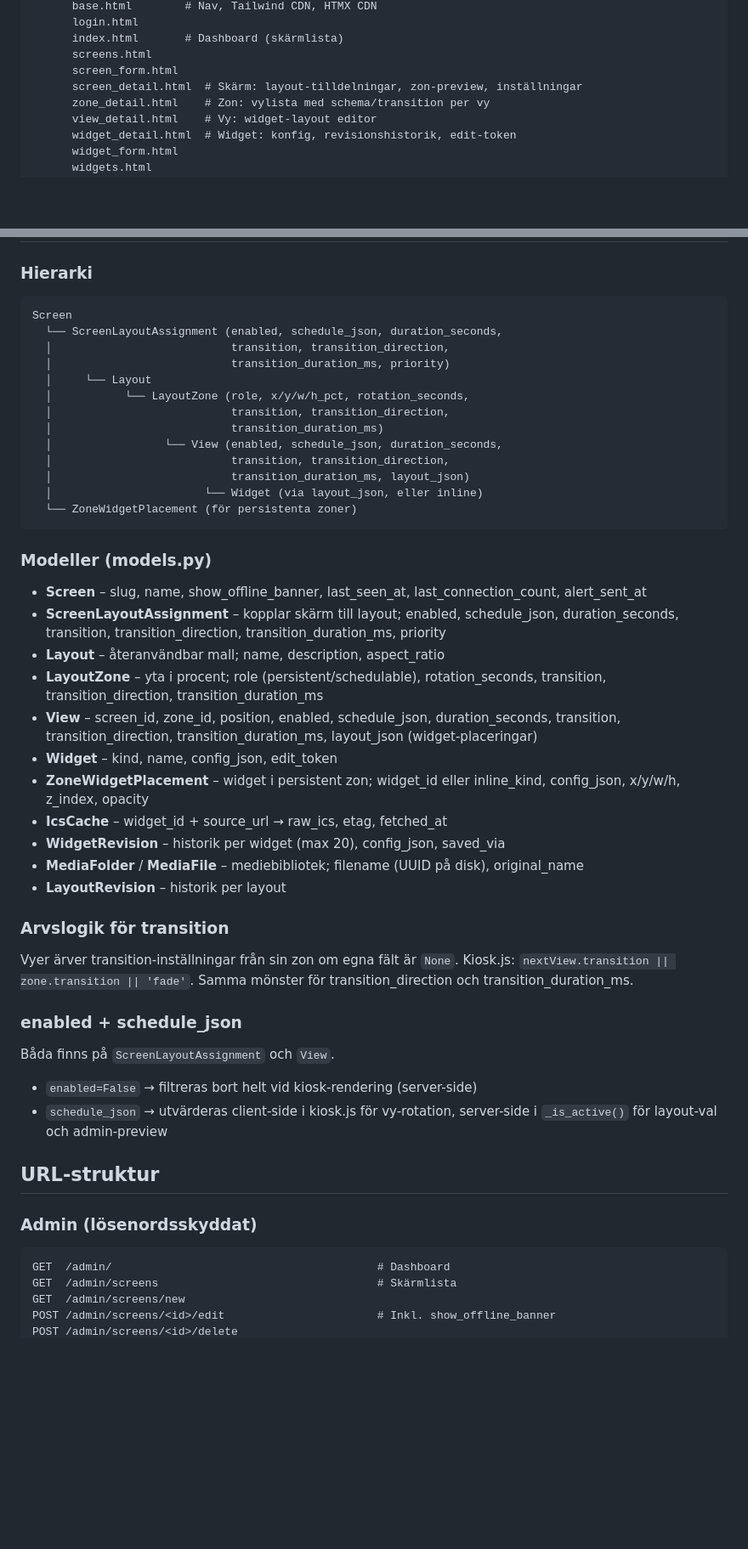
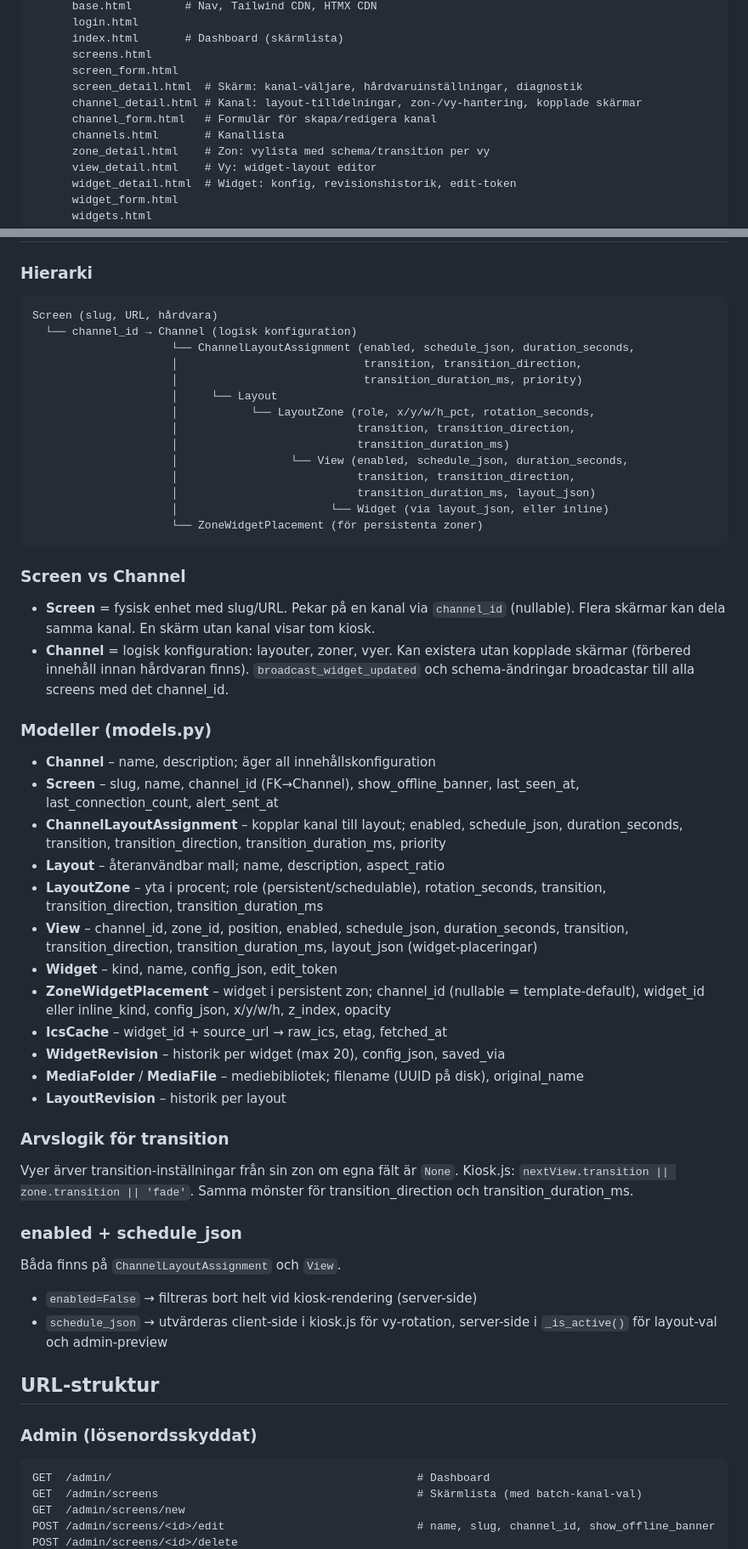
Before and after one commit to Armandur/svk-dash, a Markdown page: CLAUDE.md, 2 parts joined by grey strips. Shown at 85% size. GitHub-like rendering; blank space fills up the shorter version.

````diff
--- a/CLAUDE.md
+++ b/CLAUDE.md
@@ -67,7 +67,10 @@ app/
       index.html       # Dashboard (skärmlista)
       screens.html
       screen_form.html
-      screen_detail.html  # Skärm: layout-tilldelningar, zon-preview, inställningar
+      screen_detail.html  # Skärm: kanal-väljare, hårdvaruinställningar, diagnostik
+      channel_detail.html # Kanal: layout-tilldelningar, zon-/vy-hantering, kopplade skärmar
+      channel_form.html   # Formulär för skapa/redigera kanal
+      channels.html       # Kanallista
       zone_detail.html    # Zon: vylista med schema/transition per vy
       view_detail.html    # Vy: widget-layout editor
       widget_detail.html  # Widget: konfig, revisionshistorik, edit-token
@@ -92,29 +95,38 @@ deploy/
 
 ### Hierarki
 ```
-Screen
-  └── ScreenLayoutAssignment (enabled, schedule_json, duration_seconds,
-  │                           transition, transition_direction,
-  │                           transition_duration_ms, priority)
-  │     └── Layout
-  │           └── LayoutZone (role, x/y/w/h_pct, rotation_seconds,
-  │                           transition, transition_direction,
-  │                           transition_duration_ms)
-  │                 └── View (enabled, schedule_json, duration_seconds,
-  │                           transition, transition_direction,
-  │                           transition_duration_ms, layout_json)
-  │                       └── Widget (via layout_json, eller inline)
-  └── ZoneWidgetPlacement (för persistenta zoner)
+Screen (slug, URL, hårdvara)
+  └── channel_id → Channel (logisk konfiguration)
+                     └── ChannelLayoutAssignment (enabled, schedule_json, duration_seconds,
+                     │                            transition, transition_direction,
+                     │                            transition_duration_ms, priority)
+                     │     └── Layout
+                     │           └── LayoutZone (role, x/y/w/h_pct, rotation_seconds,
+                     │                           transition, transition_direction,
+                     │                           transition_duration_ms)
+                     │                 └── View (enabled, schedule_json, duration_seconds,
+                     │                           transition, transition_direction,
+                     │                           transition_duration_ms, layout_json)
+                     │                       └── Widget (via layout_json, eller inline)
+                     └── ZoneWidgetPlacement (för persistenta zoner)
 ```
 
+### Screen vs Channel
+- **Screen** = fysisk enhet med slug/URL. Pekar på en kanal via `channel_id` (nullable).
+  Flera skärmar kan dela samma kanal. En skärm utan kanal visar tom kiosk.
+- **Channel** = logisk konfiguration: layouter, zoner, vyer. Kan existera utan kopplade
+  skärmar (förbered innehåll innan hårdvaran finns). `broadcast_widget_updated` och
+  schema-ändringar broadcastar till alla screens med det channel_id.
+
 ### Modeller (models.py)
-- **Screen** – slug, name, show_offline_banner, last_seen_at, last_connection_count, alert_sent_at
-- **ScreenLayoutAssignment** – kopplar skärm till layout; enabled, schedule_json, duration_seconds, transition, transition_direction, transition_duration_ms, priority
+- **Channel** – name, description; äger all innehållskonfiguration
+- **Screen** – slug, name, channel_id (FK→Channel), show_offline_banner, last_seen_at, last_connection_count, alert_sent_at
+- **ChannelLayoutAssignment** – kopplar kanal till layout; enabled, schedule_json, duration_seconds, transition, transition_direction, transition_duration_ms, priority
 - **Layout** – återanvändbar mall; name, description, aspect_ratio
 - **LayoutZone** – yta i procent; role (persistent/schedulable), rotation_seconds, transition, transition_direction, transition_duration_ms
-- **View** – screen_id, zone_id, position, enabled, schedule_json, duration_seconds, transition, transition_direction, transition_duration_ms, layout_json (widget-placeringar)
+- **View** – channel_id, zone_id, position, enabled, schedule_json, duration_seconds, transition, transition_direction, transition_duration_ms, layout_json (widget-placeringar)
 - **Widget** – kind, name, config_json, edit_token
-- **ZoneWidgetPlacement** – widget i persistent zon; widget_id eller inline_kind, config_json, x/y/w/h, z_index, opacity
+- **ZoneWidgetPlacement** – widget i persistent zon; channel_id (nullable = template-default), widget_id eller inline_kind, config_json, x/y/w/h, z_index, opacity
 - **IcsCache** – widget_id + source_url → raw_ics, etag, fetched_at
 - **WidgetRevision** – historik per widget (max 20), config_json, saved_via
 - **MediaFolder** / **MediaFile** – mediebibliotek; filename (UUID på disk), original_name
@@ -124,7 +136,7 @@ Screen
 Vyer ärver transition-inställningar från sin zon om egna fält är `None`. Kiosk.js: `nextView.transition || zone.transition || 'fade'`. Samma mönster för transition_direction och transition_duration_ms.
 
 ### enabled + schedule_json
-Båda finns på `ScreenLayoutAssignment` och `View`.
+Båda finns på `ChannelLayoutAssignment` och `View`.
 - `enabled=False` → filtreras bort helt vid kiosk-rendering (server-side)
 - `schedule_json` → utvärderas client-side i kiosk.js för vy-rotation, server-side i `_is_active()` för layout-val och admin-preview
 
@@ -132,8 +144,8 @@ Båda finns på `ScreenLayoutAssignment` och `View`.
 
 ### Admin (lösenordsskyddat)
 ```
-GET  /admin/                                        # Dashboard
-GET  /admin/screens                                 # Skärmlista
+GET  /admin/                                              # Dashboard
+GET  /admin/screens                                       # Skärmlista (med batch-kanal-val)
 GET  /admin/screens/new
-POST /admin/screens/<id>/edit                       # Inkl. show_offline_banner
+POST /admin/screens/<id>/edit                             # name, slug, channel_id, show_offline_banner
 POST /admin/screens/<id>/delete
````
Also changed, not shown: other parts of CLAUDE.md (+23 -13 lines), ROADMAP.md (+12 -3 lines).
